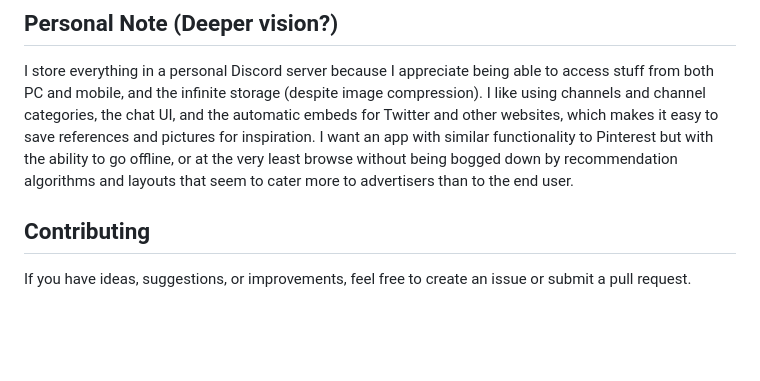
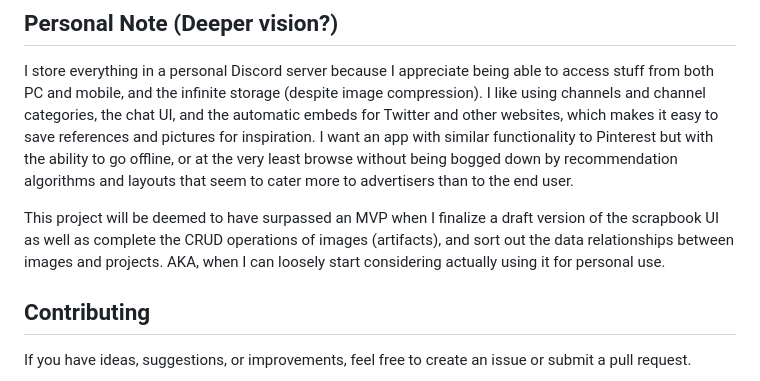
Before and after one commit to teamleaderleo/scrapbook, a Markdown page: README.md, the part around the change. GitHub-like rendering; blank space fills up the shorter version.

```diff
--- a/README.md
+++ b/README.md
@@ -61,6 +61,7 @@ The goal of this project is to create a comprehensive tool that helps artists ma
 
 I store everything in a personal Discord server because I appreciate being able to access stuff from both PC and mobile, and the infinite storage (despite image compression). I like using channels and channel categories, the chat UI, and the automatic embeds for Twitter and other websites, which makes it easy to save references and pictures for inspiration. I want an app with similar functionality to Pinterest but with the ability to go offline, or at the very least browse without being bogged down by recommendation algorithms and layouts that seem to cater more to advertisers than to the end user.
 
+This project will be deemed to have surpassed an MVP when I finalize a draft version of the scrapbook UI as well as complete the CRUD operations of images (artifacts), and sort out the data relationships between images and projects. AKA, when I can loosely start considering actually using it for personal use.
 
 ## Contributing
 
```
